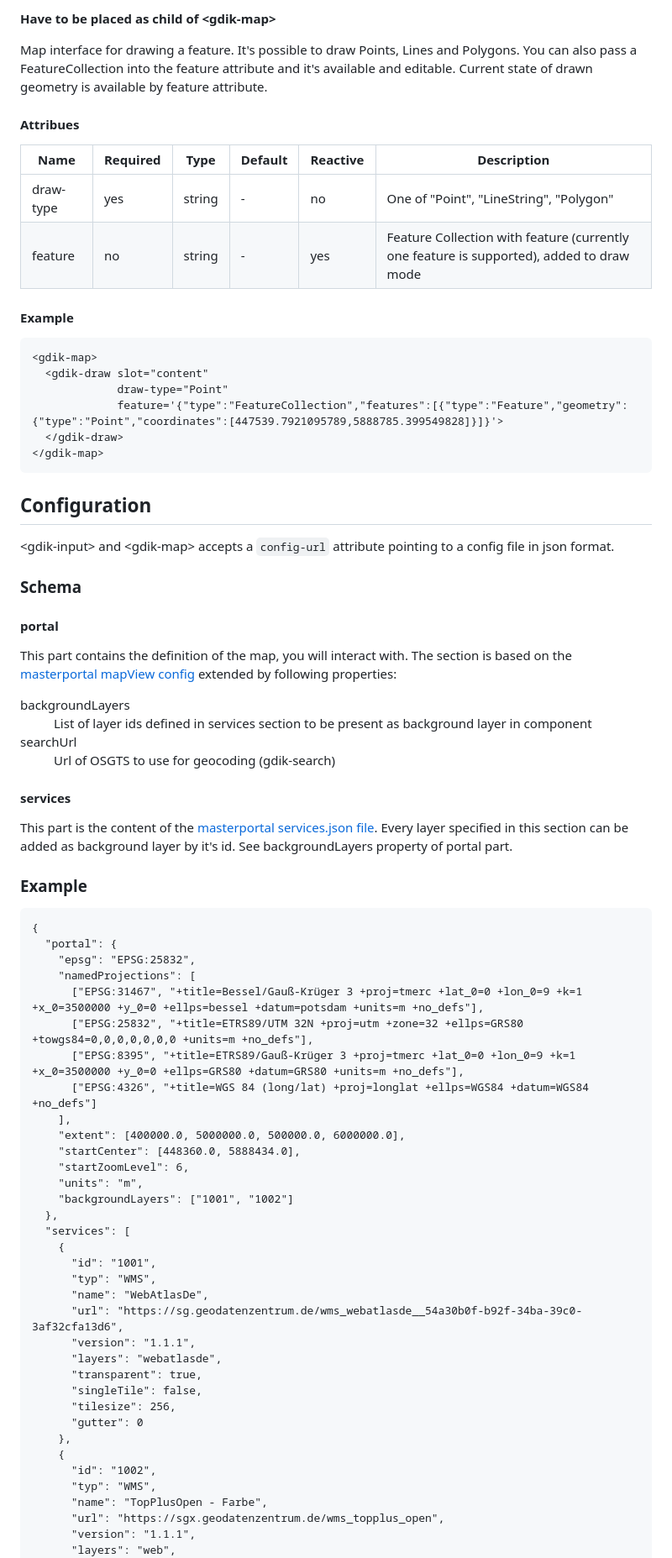
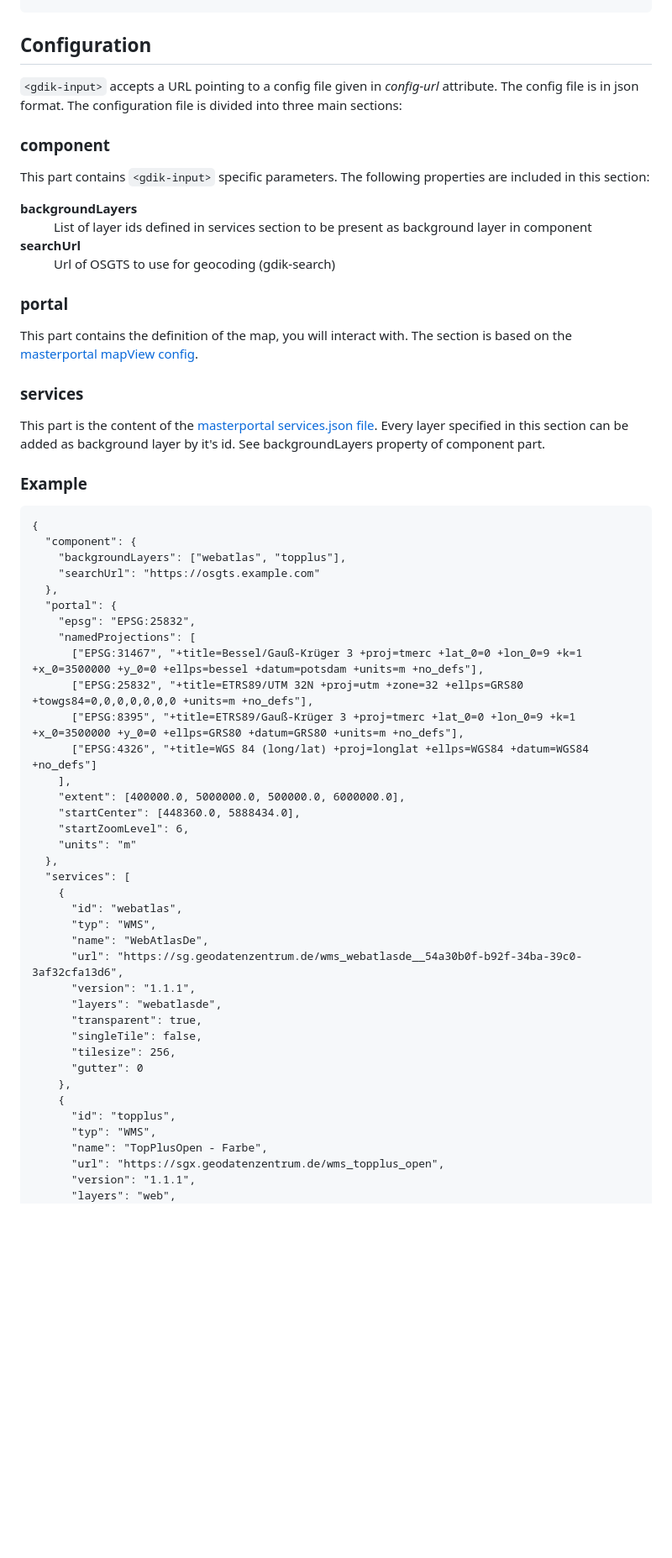
Before and after one commit to GDIK2022/GDIK-GeoComponent-Suite, a Markdown page: README.md, the part around one of its changes. Shown at 84% size. Rendered like a GitHub page; blank space fills up the shorter version.

````diff
--- a/README.md
+++ b/README.md
@@ -76,49 +38,34 @@ None
-**Have to be placed as child of \<gdik-map\>**
-
-Map interface for drawing a feature. It's possible to draw Points, Lines and Polygons. You can also pass a FeatureCollection into the feature attribute and it's available and editable. Current state of drawn geometry is available by feature attribute.
-
-#### Attribues
-
-| Name       | Required | Type       | Default    | Reactive | Description |
-|------------|----------|------------|------------|----------|-------------|
-| draw-type  | yes      | string     | -          | no       | One of "Point", "LineString", "Polygon" |
-| feature    | no       | string     | -          | yes      | Feature Collection with feature (currently one feature is supported), added to draw mode
-
-#### Example
-
-```
-<gdik-map>
-  <gdik-draw slot="content"
-             draw-type="Point"
-             feature='{"type":"FeatureCollection","features":[{"type":"Feature","geometry":{"type":"Point","coordinates":[447539.7921095789,5888785.399549828]}]}'>
-  </gdik-draw>
-</gdik-map>
-```
-
 ## Configuration
 
-\<gdik-input\> and \<gdik-map\> accepts a `config-url` attribute pointing to a config file in json format.
+`<gdik-input>` accepts a URL pointing to a config file given in *config-url* attribute. The config file is in json format. The configuration file is divided into three main sections:
 
-### Schema
+### component
 
-#### portal
-
-This part contains the definition of the map, you will interact with. The section is based on the [masterportal mapView config](https://www.masterportal.org/files/masterportal/html-doku/doc/latest/config.json.html#markdown-header-portalconfigmapview) extended by following properties:
+This part contains `<gdik-input>` specific parameters. The following properties are included in this section:
 
 <dl>
-  <dt>backgroundLayers</dt>
+  <dt><b>backgroundLayers</b></dt>
   <dd>List of layer ids defined in services section to be present as background layer in component</dd>
-  <dt>searchUrl</dt>
+  <dt><b>searchUrl</b></dt>
   <dd>Url of OSGTS to use for geocoding (gdik-search)</dd>
 </dl>
 
-#### services
+### portal
 
-This part is the content of the [masterportal services.json file](https://www.masterportal.org/files/masterportal/html-doku/doc/latest/services.json.html). Every layer specified in this section can be added as background layer by it's id. See backgroundLayers property of portal part.
+This part contains the definition of the map, you will interact with. The section is based on the [masterportal mapView config](https://www.masterportal.org/files/masterportal/html-doku/doc/latest/config.json.html#markdown-header-portalconfigmapview).
+
+
+### services
+
+This part is the content of the [masterportal services.json file](https://www.masterportal.org/files/masterportal/html-doku/doc/latest/services.json.html). Every layer specified in this section can be added as background layer by it's id. See backgroundLayers property of component part.
 
 ### Example
 ```
 {
+  "component": {
+    "backgroundLayers": ["webatlas", "topplus"],
+    "searchUrl": "https://osgts.example.com"
+  },
   "portal": {
     "epsg": "EPSG:25832",
     "namedProjections": [
@@ -130,12 +77,11 @@ This part is the content of the [masterportal services.json file](https://www.ma
     "extent": [400000.0, 5000000.0, 500000.0, 6000000.0],
     "startCenter": [448360.0, 5888434.0],
     "startZoomLevel": 6,
-    "units": "m",
-    "backgroundLayers": ["1001", "1002"]
+    "units": "m"
   },
   "services": [
     {
-      "id": "1001",
+      "id": "webatlas",
       "typ": "WMS",
       "name": "WebAtlasDe",
       "url": "https://sg.geodatenzentrum.de/wms_webatlasde__54a30b0f-b92f-34ba-39c0-3af32cfa13d6",
@@ -147,7 +93,7 @@ This part is the content of the [masterportal services.json file](https://www.ma
       "gutter": 0
     },
     {
-      "id": "1002",
+      "id": "topplus",
       "typ": "WMS",
       "name": "TopPlusOpen - Farbe",
       "url": "https://sgx.geodatenzentrum.de/wms_topplus_open",
````
Also changed, not shown: other parts of README.md (+12 -59 lines).
